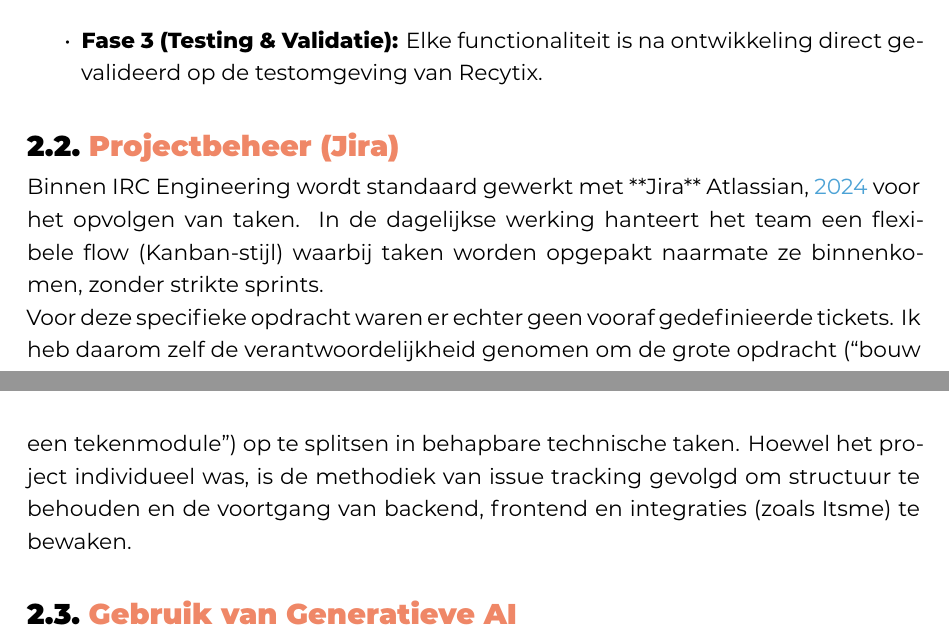
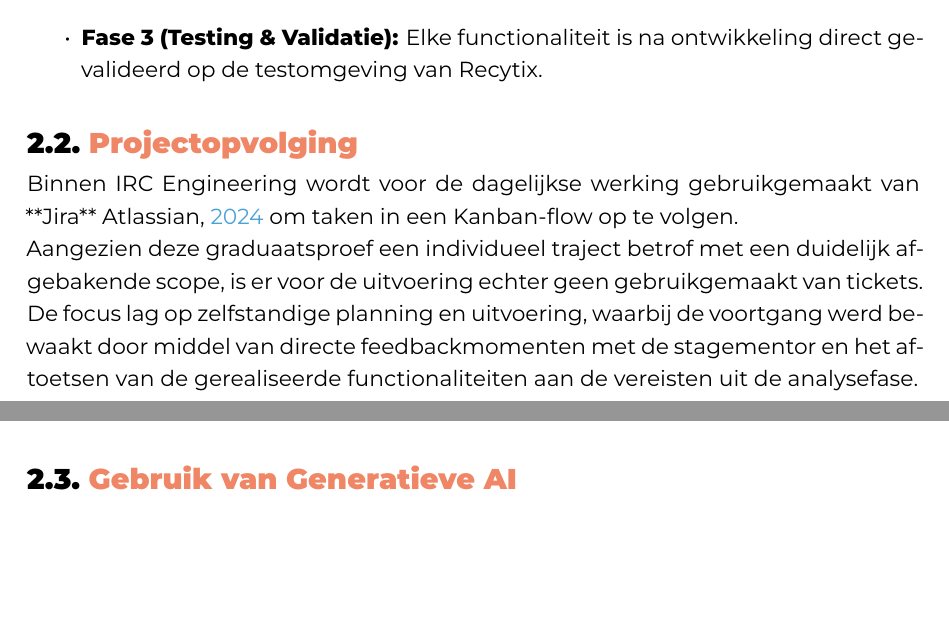
Before and after one commit to Lennert08/graduaatsproef-hogent, a LaTeX thesis (gradproef/VanDaeleLennertBP.tex, which reads gradproef/methodologie.tex): two parts of pages 9 and 10 of 21, joined at a grey line, cut so that both start at the same text, the shorter picture padded with empty space. Compiled offline with XeLaTeX; a LaTeX package or settings file that is missing is left out.

Commit message:
Content: methodologie update met kanban en projectopvolging zonder tickets

```diff
--- a/gradproef/methodologie.tex
+++ b/gradproef/methodologie.tex
@@ -11,10 +11,10 @@ Er is gekozen voor een **iteratieve aanpak** met een logische fase-opbouw:
     \item \textbf{Fase 3 (Testing \& Validatie):} Elke functionaliteit is na ontwikkeling direct gevalideerd op de testomgeving van Recytix.
 \end{itemize}
 
-\section{Projectbeheer (Jira)}
-Binnen IRC Engineering wordt standaard gewerkt met **Jira** \cite{jira} voor het opvolgen van taken. In de dagelijkse werking hanteert het team een flexibele flow (Kanban-stijl) waarbij taken worden opgepakt naarmate ze binnenkomen, zonder strikte sprints.
+\section{Projectopvolging}
+Binnen IRC Engineering wordt voor de dagelijkse werking gebruikgemaakt van **Jira** \cite{jira} om taken in een Kanban-flow op te volgen.
 
-Voor deze specifieke opdracht waren er echter geen vooraf gedefinieerde tickets. Ik heb daarom zelf de verantwoordelijkheid genomen om de grote opdracht (``bouw een tekenmodule'') op te splitsen in behapbare technische taken. Hoewel het project individueel was, is de methodiek van issue tracking gevolgd om structuur te behouden en de voortgang van backend, frontend en integraties (zoals Itsme) te bewaken.
+Aangezien deze graduaatsproef een individueel traject betrof met een duidelijk afgebakende scope, is er voor de uitvoering echter geen gebruikgemaakt van tickets. De focus lag op zelfstandige planning en uitvoering, waarbij de voortgang werd bewaakt door middel van directe feedbackmomenten met de stagementor en het aftoetsen van de gerealiseerde functionaliteiten aan de vereisten uit de analysefase.
 
 \section{Gebruik van Generatieve AI}
 Tijdens het ontwikkelproces is er bewust gebruikgemaakt van AI-assistenten, specifiek **Claude (Anthropic)** en **Google Gemini** \cite{claude, gemini}. Deze tools fungeerden als `digitale sparringpartner' en werden ingezet voor:
```
